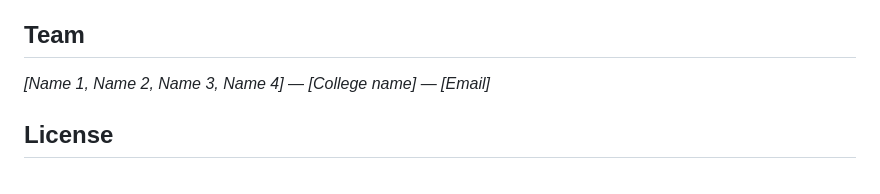
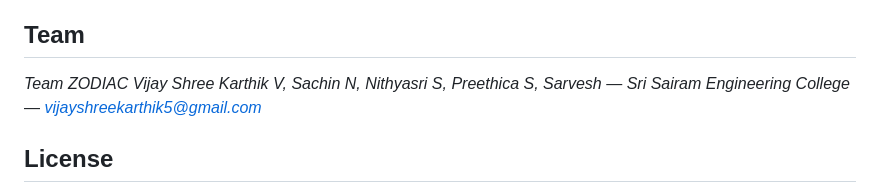
Before and after one commit to Vijay-3812/Safemeter, a Markdown page: README.md, the part around the change. Drawn GitHub-style.

```diff
--- a/README.md
+++ b/README.md
@@ -128,8 +128,8 @@ app, dashboard → Week 4 enclosure, cost sheet, volunteer pilot, demo video.
 See [`docs/roadmap.md`](docs/roadmap.md).
 
 ## Team
-
-*[Name 1, Name 2, Name 3, Name 4]* — *[College name]* — *[Email]*
+*Team ZODIAC*
+*Vijay Shree Karthik V, Sachin N, Nithyasri S, Preethica S, Sarvesh* — *Sri Sairam Engineering College* — *vijayshreekarthik5@gmail.com*
 
 ## License
 
```
